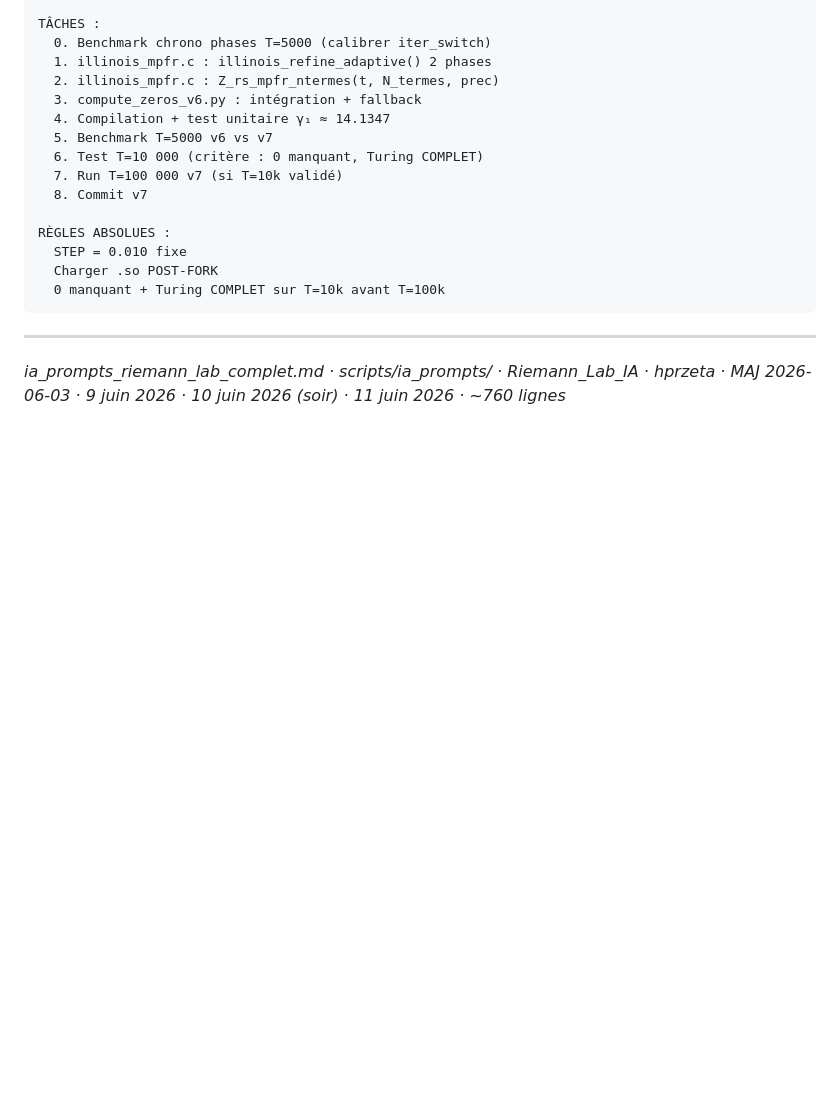
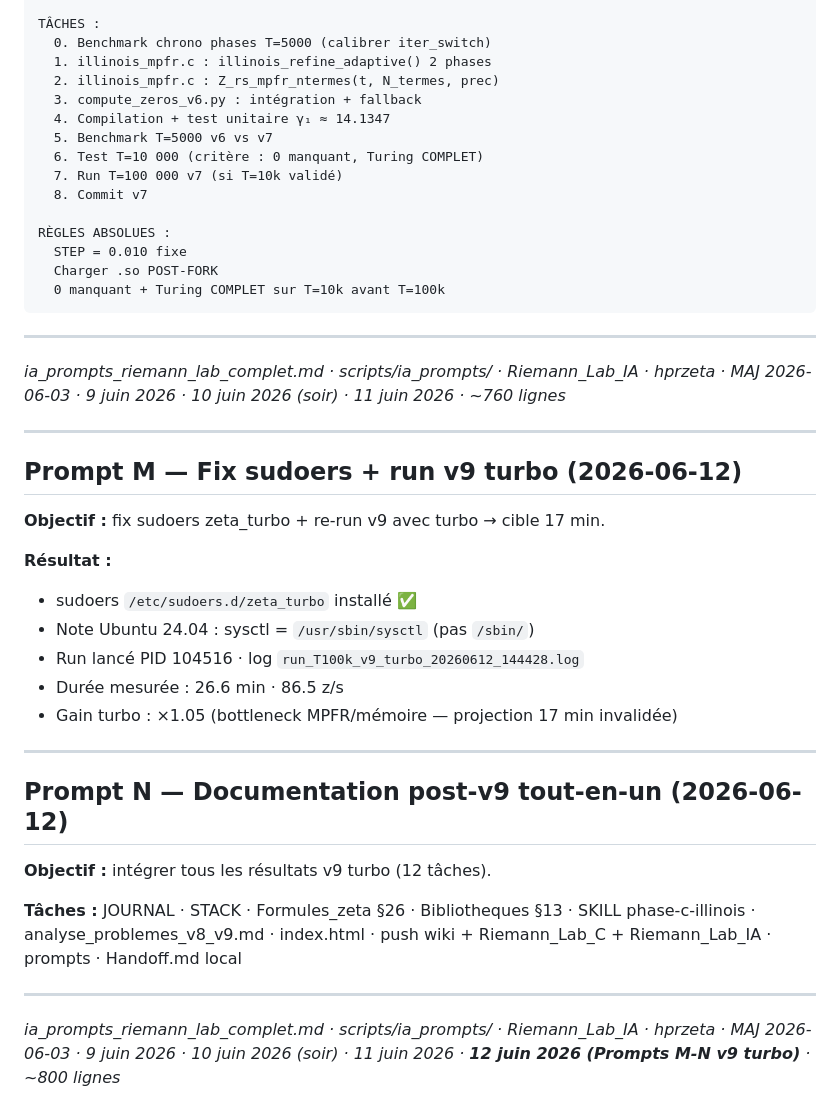
Before and after one commit to hprzeta/Riemann_Lab, a Markdown page: scripts/ia_prompts/ia_prompts_riemann_lab_complet.md, the part around the change. Rendered like a GitHub page; blank space fills up the shorter version.

Commit message:
feat(skill): v9 Brent section — ×1.80, prec_fast=64, sudoers fix
docs(prompts): add prompts M-N session 2026-06-12 v9 turbo

Co-Authored-By: Claude Sonnet 4.6 <noreply@anthropic.com>

```diff
--- a/scripts/ia_prompts/ia_prompts_riemann_lab_complet.md
+++ b/scripts/ia_prompts/ia_prompts_riemann_lab_complet.md
@@ -788,3 +788,30 @@ RÈGLES ABSOLUES :
 ---
 
 *ia_prompts_riemann_lab_complet.md · scripts/ia_prompts/ · Riemann_Lab_IA · hprzeta · MAJ 2026-06-03 · 9 juin 2026 · 10 juin 2026 (soir) · 11 juin 2026 · ~760 lignes*
+
+---
+
+## Prompt M — Fix sudoers + run v9 turbo (2026-06-12)
+
+**Objectif :** fix sudoers zeta_turbo + re-run v9 avec turbo → cible 17 min.
+
+**Résultat :**
+- sudoers `/etc/sudoers.d/zeta_turbo` installé ✅
+- Note Ubuntu 24.04 : sysctl = `/usr/sbin/sysctl` (pas `/sbin/`)
+- Run lancé PID 104516 · log `run_T100k_v9_turbo_20260612_144428.log`
+- Durée mesurée : 26.6 min · 86.5 z/s
+- Gain turbo : ×1.05 (bottleneck MPFR/mémoire — projection 17 min invalidée)
+
+---
+
+## Prompt N — Documentation post-v9 tout-en-un (2026-06-12)
+
+**Objectif :** intégrer tous les résultats v9 turbo (12 tâches).
+
+**Tâches :** JOURNAL · STACK · Formules_zeta §26 · Bibliotheques §13 ·
+SKILL phase-c-illinois · analyse_problemes_v8_v9.md · index.html ·
+push wiki + Riemann_Lab_C + Riemann_Lab_IA · prompts · Handoff.md local
+
+---
+
+*ia_prompts_riemann_lab_complet.md · scripts/ia_prompts/ · Riemann_Lab_IA · hprzeta · MAJ 2026-06-03 · 9 juin 2026 · 10 juin 2026 (soir) · 11 juin 2026 · **12 juin 2026 (Prompts M-N v9 turbo)** · ~800 lignes*
```
Also changed, not shown: 1 other file.
